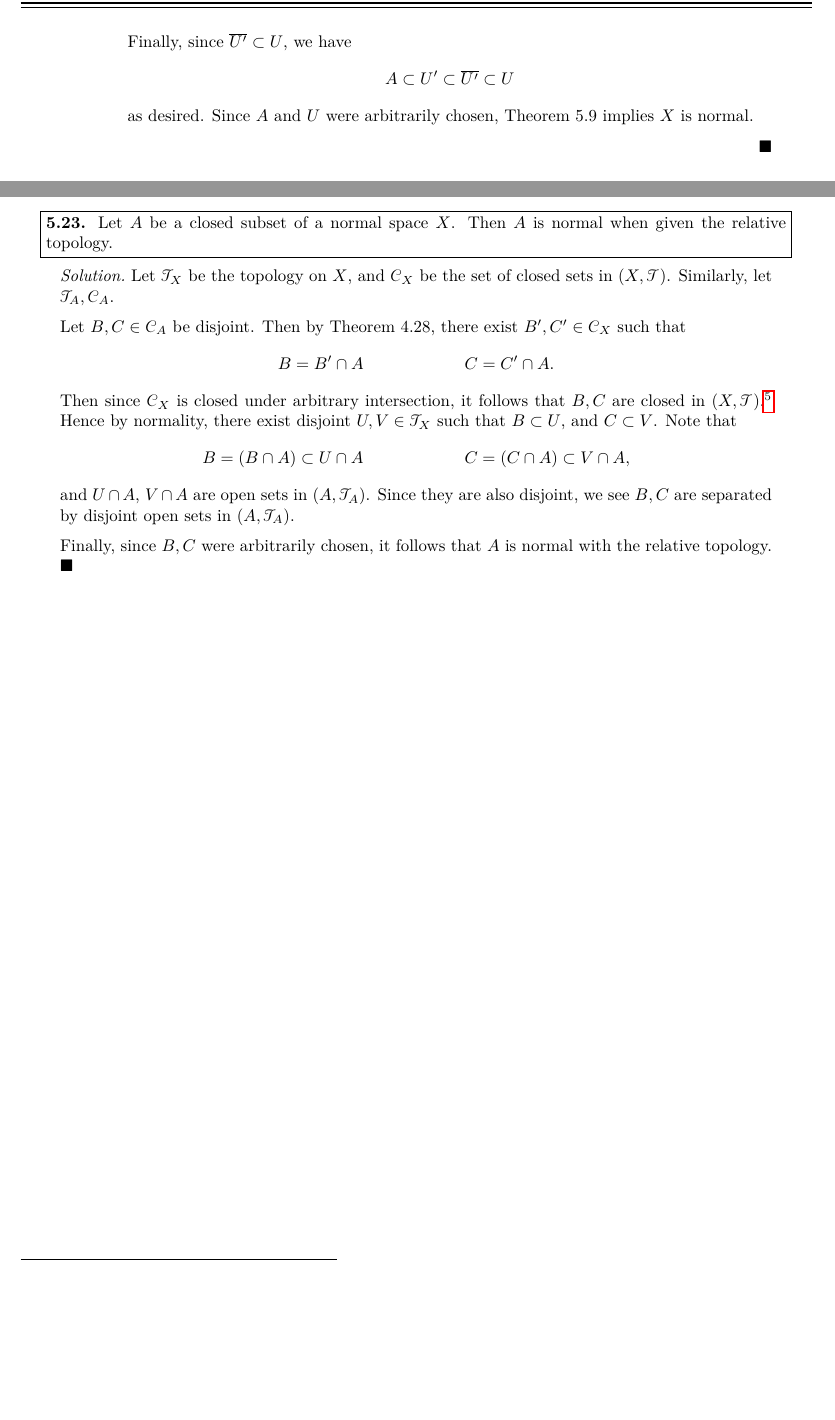
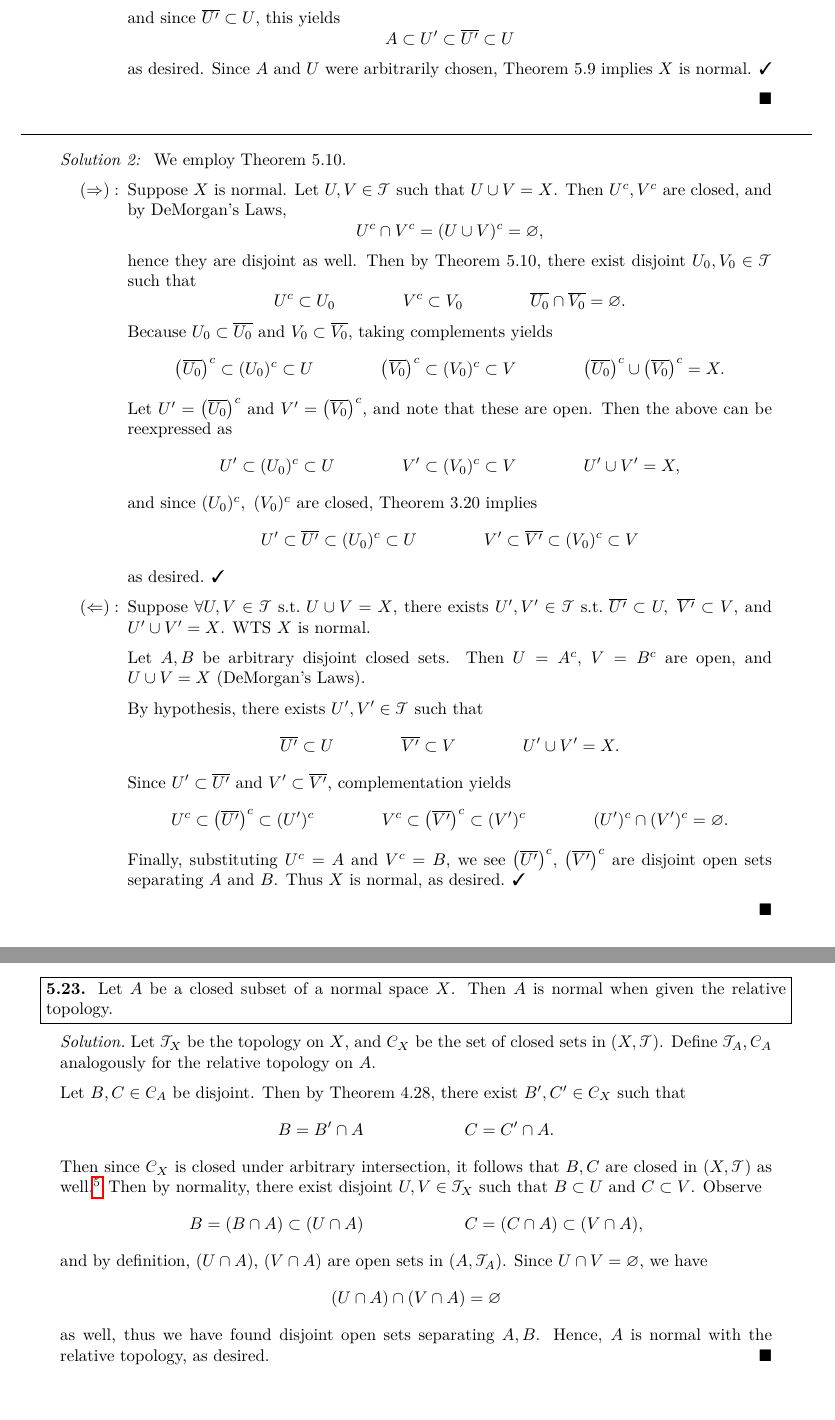
Before and after one commit to redpanda1234/topology-grading, a LaTeX problem sheet (hw5/hw5-solutions.tex): two parts of pages 3 and 8 of 8, joined at a grey line, cut so that both start at the same text, the shorter picture padded with empty space. The pictures show the PDF file hw5/hw5-solutions.pdf that the author committed with the source.

Commit message:
update solutions

```diff
--- a/hw5/hw5-solutions.tex
+++ b/hw5/hw5-solutions.tex
@@ -81,18 +81,6 @@
     Hence, $U \cap V = \varnothing$, so $U,V$ are disjoint open sets
     containing $A$ and $B$ respectively. Since $A,B$ were arbitrarily
     chosen, it follows that $\RR^2$ is normal, as desired.
-    \begin{leftbar}\small %oops don't overflow the page
-      \color{red} \textbf{Clarifying Note:} How did we get the final
-      inequality? Well, note that
-      \[
-        d(a,B) = \inf_{b \in B} d(a,b)
-      \]
-      hence for all $b' \in B$, $d(a,B) \leq d(a,b')$. Since $d(a,B) >
-      0$, it follows that for all $b' \in B$,
-      \[
-        d(a,B) \leq d(a,b').
-      \]
-    \end{leftbar}
   \end{solution}
   \clearpage
 
@@ -176,9 +167,9 @@
         $(V, U')$, we obtain the desired $V'$. \cmark
 
       \item Suppose that $\forall U,V \in \ms T \st U \cup V = X$,
-        there exists $U', V' \st \ol{U'} \subset U$, $\ol{V'} \subset
-        V$, and $U' \cup V' = X$. WTS $X$ is normal. We will apply
-        Theorem 5.9.
+        there exists $U', V' \in \ms T \st \ol{U'} \subset U$,
+        $\ol{V'} \subset V$, and $U' \cup V' = X$. WTS $X$ is normal.
+        We will apply Theorem 5.9.
 
         Let $A \subset X$ be an arbitrary closed set, and let $U \in
         \ms T$ such that $A \subset U$.\footnote{At least one such $U$
@@ -194,14 +184,64 @@
+        \subset V'$, hence
         \[
-          (U')^c \subset V' \subset \ol{V'} \subset A^c
+          (U')^c \subset V' \subset A^c.
         \]
-        Taking the complement and employing $U' \subset U$, we have
+        Taking the complement, we have
         \[
-          A \subset (\ol{V'})^c \subset (V')^c \subset U' \subset U.
+          A \subset (V')^c \subset U',
         \]
-        Finally, since $\ol{U'} \subset U$, we have
+        and since $\ol{U'} \subset U$, this yields
         \[
           A \subset U' \subset \ol{U'} \subset U
         \]
         as desired. Since $A$ and $U$ were arbitrarily chosen, Theorem
-        5.9 implies $X$ is normal.
+        5.9 implies $X$ is normal. \cmark
     \end{iffproof}
+  \end{solution}
+  \hrulefill
+  \begin{solution}[Solution 2:]
+    We employ Theorem 5.10.
+    \begin{iffproof}
+      \item Suppose $X$ is normal. Let $U,V \in \ms T$ such that $U
+        \cup V = X$. Then $U^c, V^c$ are closed, and by DeMorgan's
+        Laws,
+        \[
+          U^c \cap V^c = (U \cup V)^c = \varnothing,
+        \]
+        hence they are disjoint as well. Then by Theorem 5.10, there
+        exist disjoint $U_0, V_0 \in \ms T$ such that
+        \[
+          U^c \subset U_0\qquad\qquad V^c \subset V_0 \qquad\qquad
+          \ol{U_0} \cap \ol{V_0} = \varnothing.
+        \]
+        Because $U_0 \subset \ol{U_0}$ and $V_0 \subset \ol{V_0}$,
+        taking complements yields
+        \[
+          \pn{\ol{U_0}}^c \subset (U_0)^c \subset U \qquad\qquad
+          \pn{\ol{V_0}}^c \subset (V_0)^c \subset V \qquad\qquad
+          \pn{\ol{U_0}}^c \cup \pn{\ol{V_0}}^c
+          = X.
+        \]
+        Let $U' = \pn{\ol{U_0}}^c$ and $V' =
+        \pn{\ol{V_0}}^c$, and note that these are open. Then
+        the above can be reexpressed as
+        \[
+          U' \subset (U_0)^c \subset U \qquad\qquad V' \subset (V_0)^c
+          \subset V \qquad\qquad U' \cup V' = X,
+        \]
+        and since $(U_0)^c,\ (V_0)^c$ are closed, Theorem 3.20 implies
+        \[
+          U' \subset \ol{U'} \subset (U_0)^c \subset U \qquad\qquad
+          V' \subset \ol{V'} \subset (V_0)^c \subset V
+        \]
+        as desired. \cmark
+      \item Suppose $\forall U,V \in \ms T \st U\cup V = X$, there
+        exists $U', V' \in \ms T \st \ol{U'} \subset U,\ \ol{V'}
+        \subset V$, and $U' \cup V' = X$. WTS $X$ is normal.
+
+        Let $A,B$ be arbitrary disjoint closed sets. Then $U=A^c$,
+        $V=B^c$ are open, and $U\cup V = X$ (DeMorgan's Laws).
+
+        By hypothesis, there exists $U',V' \in \ms T$ such that
+        \[
+          \ol{U'} \subset U \qquad \qquad \ol{V'} \subset V \qquad
+          \qquad U' \cup V' = X.
@@ -208,3 +253,12 @@
+          \qquad\qquad V^c \subset \pn{\ol{V'}}^c \subset
+          (V')^c \qquad\qquad (U')^c \cap (V')^c
+          = \varnothing.
+        \]
+        Finally, substituting $U^c = A$ and $V^c = B$, we see
+        $\pn{\ol{U'}}^c$, $\pn{\ol{V'}}^c$ are disjoint open
+        sets separating $A$ and $B$. Thus $X$ is normal, as desired.
+        \cmark
+      \end{iffproof}
   \end{solution}
   \clearpage
 
@@ -291,5 +345,3 @@
           3.20, we have $\ol{(a,b)} \subset [a,b]$.
         \end{leftbar}
         \begin{remark} \color{red}
-          We actually can't do better than this in the general case.
-          For example, you can find subspaces of the lexicographically
@@ -299 +352,3 @@
+          set (such as $\NN$ or $\ZZ$), plenty of counterexamples
+          exist.
         \end{remark}
@@ -327,7 +382,12 @@
             \]
             so the claim holds. \cmark
           \item Supposet $A \neq \varnothing$ and $B = \varnothing$.
-            The proof is analogous to the above. \cmark
+            Analogously to the above, we let $a' \in A$ and $b'=b$,
+            which yields
+            \[
+              \ol{(a',b')} = \ol{(a',x]} \subset [a',x] \subset (a,b)
+            \]
+            as desired. \cmark
           \item Suppose $A \neq \varnothing \neq B$. Then let $a' \in
             A$, $b' \in B$. It follows that
             \[
@@ -489,7 +549,8 @@
   \end{problem}
   \begin{solution}
     Let $\ms T_X$ be the topology on $X$, and $\ms C_X$ be the set of
-    closed sets in $(X,\ms T)$. Similarly, let $\ms T_A, \ms C_A$.
+    closed sets in $(X,\ms T)$. Define $\ms T_A, \ms C_A$ analogously
+    for the relative topology on $A$.
 
     Let $B,C \in \ms C_A$ be disjoint. Then by Theorem 4.28, there
     exist $B', C' \in \ms C_X$ such that
@@ -504,14 +561,19 @@
-    \subset U$, and $C \subset V$. Note that
+    follows that $B, C$ are closed in $(X, \ms T)$ as
+    well.\footnote{OK, I know I defined $\ms C_X$ above, but I was
+      worried that all the script $C$'s flying around were getting
+      confusing!} Then by normality, there exist disjoint $U,V \in \ms
+    T_X$ such that $B \subset U$ and $C \subset V$. Observe
     \[
-      B = (B \cap A) \subset U \cap A \qquad \qquad \qquad C = (C \cap
-      A) \subset V \cap A,
+      B = (B \cap A) \subset (U \cap A) \qquad \qquad \qquad C = (C
+      \cap A) \subset (V \cap A),
     \]
-    and $U \cap A$, $V \cap A$ are open sets in $(A, \ms T_A)$. Since
-    they are also disjoint, we see $B,C$ are separated by disjoint
-    open sets in $(A, \ms T_A)$.
-
-    Finally, since $B,C$ were arbitrarily chosen, it follows that $A$
-    is normal with the relative topology.
+    and by definition, $(U \cap A)$, $(V \cap A)$ are open sets in
+    $(A, \ms T_A)$. Since $U \cap V = \varnothing$, we have
+    \[
+      (U\cap A) \cap (V\cap A)= \varnothing
+    \]
+    as well, thus we have found disjoint open sets separating $A,B$.
+    Hence, $A$ is normal with the relative topology, as desired.
   \end{solution}
 
 \end{document}
```
Also changed, not shown: hw5/points-table.tex (+33 -53 lines), hw5/hw5-solutions.pdf, hw5/points-table.pdf, hw5/hw5-solutions.tex (36 more changed lines).
